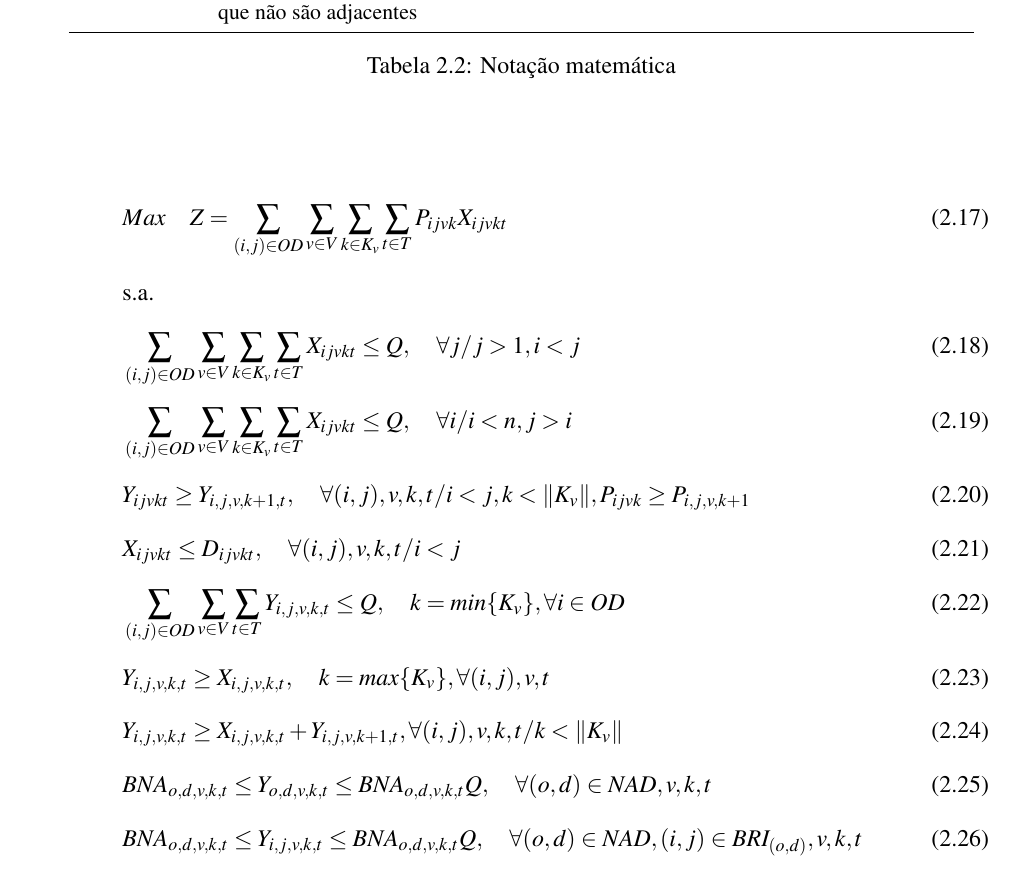
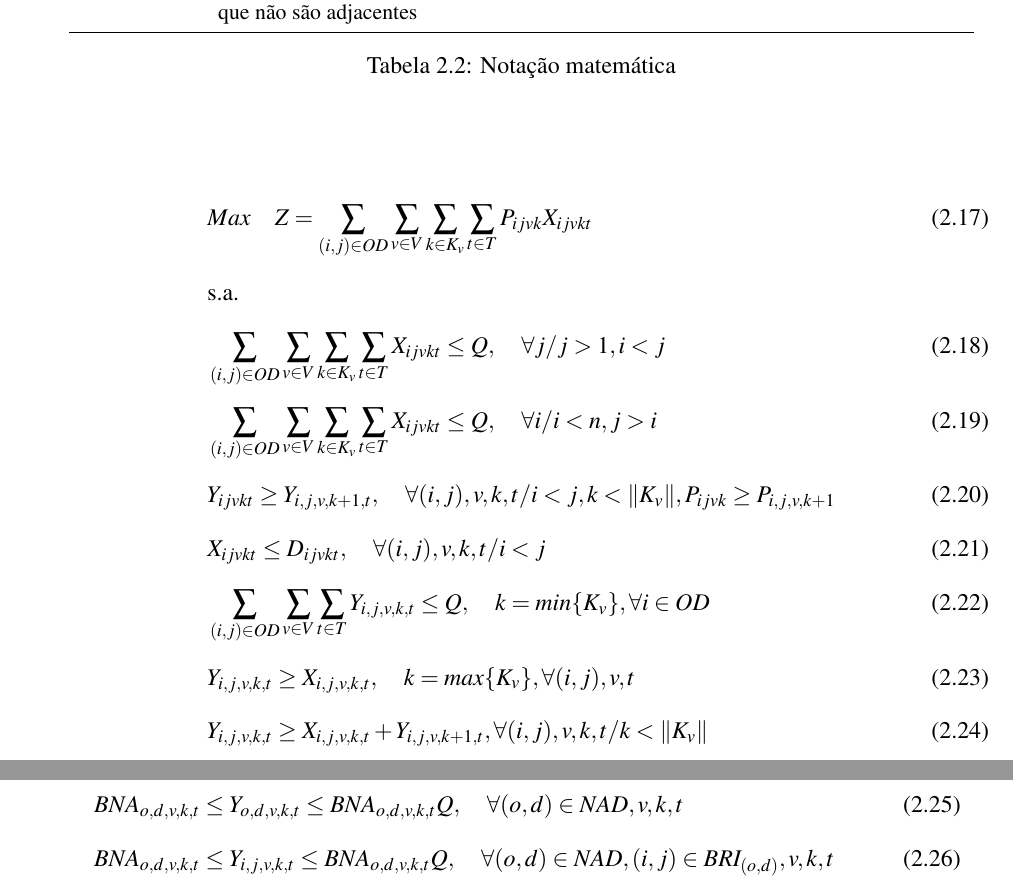
Before and after one commit to wilmerurango/tesis, a LaTeX book (Disertacion/main.tex, which reads Disertacion/sections/modelo_matematico.tex): part of page 13 of 15 before the commit and two parts of pages 13 and 14 of 15 after it, the two joined at a grey line, cut so that both start at the same text. Compiled offline with pdfLaTeX.

```diff
--- a/Disertacion/sections/modelo_matematico.tex
+++ b/Disertacion/sections/modelo_matematico.tex
@@ -266,12 +265,15 @@
 	 & X_{ijvkt} \leq D_{ijvkt},  \quad \forall (i,j),v,k,t/ i < j                                                                     \label{eq: m2_assig_menor_dem}             \\
 	 & \sum_{(i,j) \in OD}\sum_{v\in V}\sum_{t\in T} Y_{i,j,v,k,t} \leq Q, \quad  k = min\{K_v\}, \forall i \in OD                     \label{eq: m2_cap_autho_1er_class}         \\
 	 & Y_{i,j,v,k,t} \geq  X_{i,j,v,k,t},  \quad k = max\{K_v\}, \forall(i,j),v,t                                                      \label{eq: m2_autho_mayor_assig_1er_class} \\
-	 & Y_{i,j,v,k,t} \geq  X_{i,j,v,k,t} + Y_{i,j,v,k + 1,t} , \forall(i,j),v, k, t / k < \lVert K_v\rVert                             \label{eq: m2_autho_mayor_assig_mas_autho} \\
+	 & Y_{i,j,v,k,t} \geq  X_{i,j,v,k,t} + Y_{i,j,v,k + 1,t} , \forall(i,j),v, k, t / k < \lVert K_v\rVert                             \label{eq: m2_autho_mayor_assig_mas_autho} %\\
+	%  & BNA_{o,d,v,k,t} \leq Y_{o,d,v,k,t} \leq BNA_{o,d,v,k,t} Q, \quad  \forall (o,d)\in NAD, v, k, t                                 \label{eq: m2_activ_bin_autho}             \\
+	%  & BNA_{o,d,v,k,t} \leq Y_{i,j,v,k,t} \leq BNA_{o,d,v,k,t} Q, \quad  \forall (o,d)\in NAD, (i,j) \in BRI_{(o,d)}, v,k,t            \label{eq: m2_autho_igualar_trecho_maior}  \\
+	%  & X_{ijvkt} \in \mathbb{Z}^+                                                                                                      \label{eq: m2_dom_assig}                  %\\
+\end{align}
+\begin{align}
 	& BNA_{o,d,v,k,t} \leq Y_{o,d,v,k,t} \leq BNA_{o,d,v,k,t} Q, \quad  \forall (o,d)\in NAD, v, k, t                                 \label{eq: m2_activ_bin_autho}             \\
 	& BNA_{o,d,v,k,t} \leq Y_{i,j,v,k,t} \leq BNA_{o,d,v,k,t} Q, \quad  \forall (o,d)\in NAD, (i,j) \in BRI_{(o,d)}, v,k,t            \label{eq: m2_autho_igualar_trecho_maior}  \\
-	 & X_{ijvkt} \in \mathbb{Z}^+                                                                                                      \label{eq: m2_dom_assig}                  %\\
-\end{align}
-\begin{align}
+	& X_{ijvkt} \in \mathbb{Z}^+                                                                                                      \label{eq: m2_dom_assig}                   \\
 	& Y_{ijvkt} \in \mathbb{Z}^+                                                                                                      \label{eq: m2_dom_autho}                   \\
 	& BNA_{ijvkt} \in \{0,1\}                                                                                                         \label{eq: m2_dom_bin_nadja}
 \end{align}
```
Also changed, not shown: Disertacion/main.pdf, Disertacion/sections/modelo_matematico.tex (23 more changed lines), 8 other files. Lines whose indentation alone changed are shown as unchanged.
